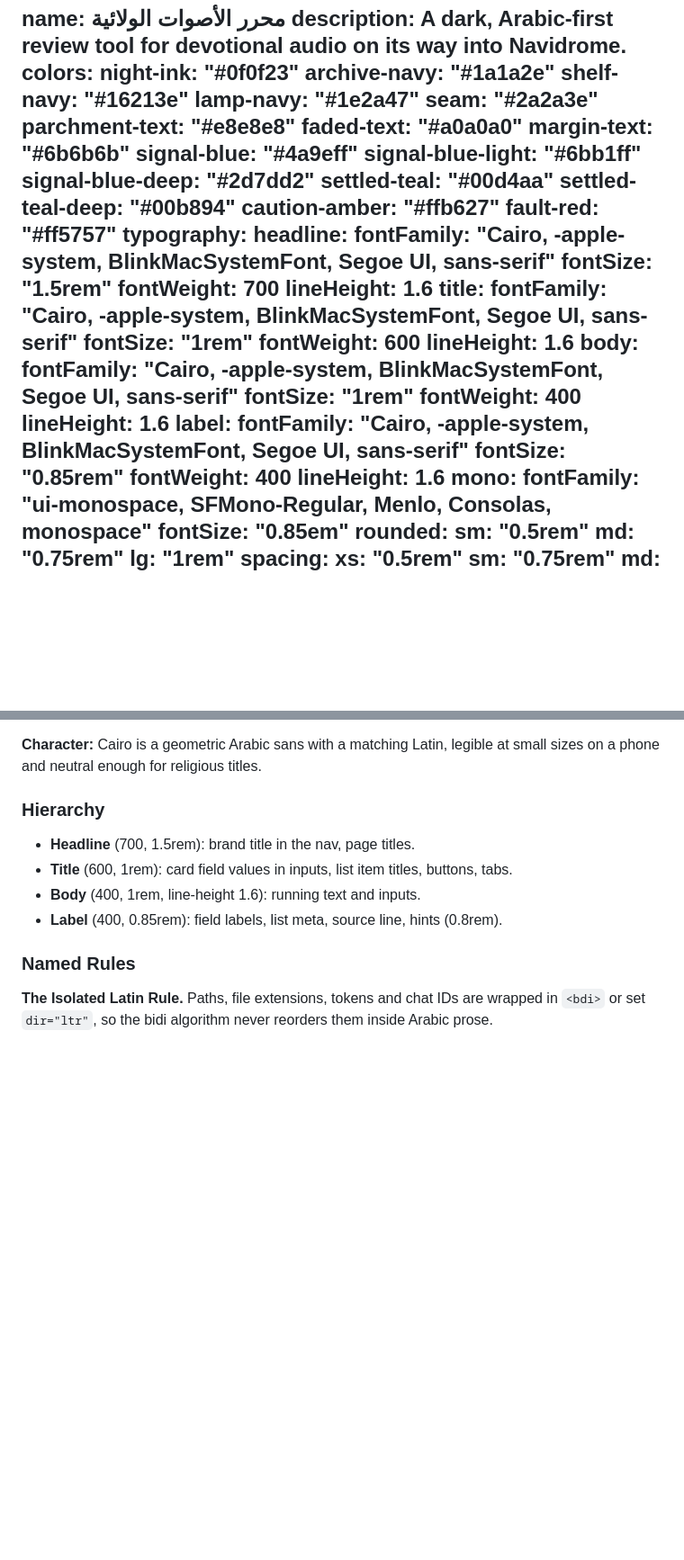
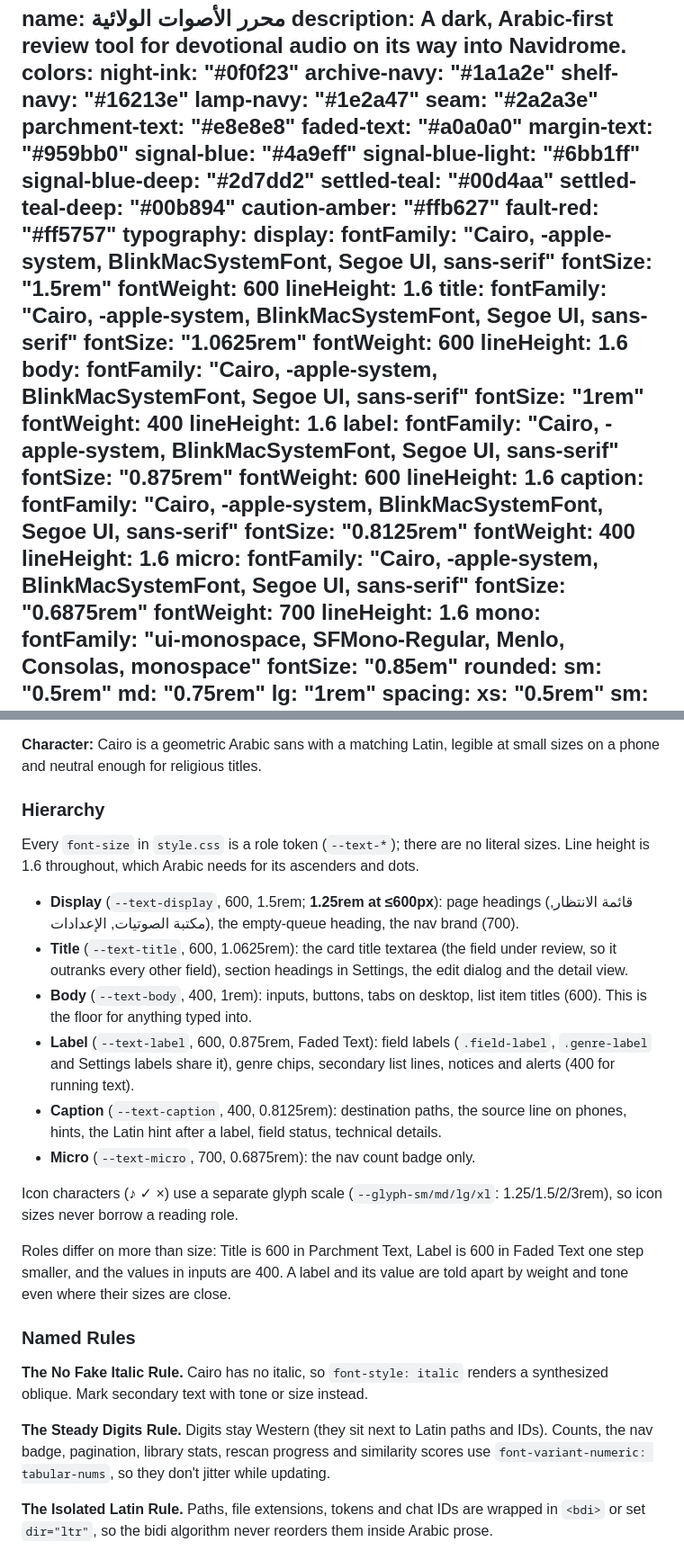
Before and after one commit to kira-4/metadata-editor, a Markdown page: DESIGN.md, 2 parts joined by grey strips. Shown at 90% size. Rendered like a GitHub page; blank space fills up the shorter version.

Commit message:
docs: record the type ramp, glyph scale and numeral rules in DESIGN.md

```diff
--- a/DESIGN.md
+++ b/DESIGN.md
@@ -9,7 +9,7 @@ colors:
   seam: "#2a2a3e"
   parchment-text: "#e8e8e8"
   faded-text: "#a0a0a0"
-  margin-text: "#6b6b6b"
+  margin-text: "#959bb0"
   signal-blue: "#4a9eff"
   signal-blue-light: "#6bb1ff"
   signal-blue-deep: "#2d7dd2"
@@ -18,14 +18,14 @@ colors:
   caution-amber: "#ffb627"
   fault-red: "#ff5757"
 typography:
-  headline:
+  display:
     fontFamily: "Cairo, -apple-system, BlinkMacSystemFont, Segoe UI, sans-serif"
     fontSize: "1.5rem"
-    fontWeight: 700
+    fontWeight: 600
     lineHeight: 1.6
   title:
     fontFamily: "Cairo, -apple-system, BlinkMacSystemFont, Segoe UI, sans-serif"
-    fontSize: "1rem"
+    fontSize: "1.0625rem"
     fontWeight: 600
     lineHeight: 1.6
   body:
@@ -35,8 +35,18 @@ typography:
     lineHeight: 1.6
   label:
     fontFamily: "Cairo, -apple-system, BlinkMacSystemFont, Segoe UI, sans-serif"
-    fontSize: "0.85rem"
+    fontSize: "0.875rem"
+    fontWeight: 600
+    lineHeight: 1.6
+  caption:
+    fontFamily: "Cairo, -apple-system, BlinkMacSystemFont, Segoe UI, sans-serif"
+    fontSize: "0.8125rem"
     fontWeight: 400
+    lineHeight: 1.6
+  micro:
+    fontFamily: "Cairo, -apple-system, BlinkMacSystemFont, Segoe UI, sans-serif"
+    fontSize: "0.6875rem"
+    fontWeight: 700
     lineHeight: 1.6
   mono:
     fontFamily: "ui-monospace, SFMono-Regular, Menlo, Consolas, monospace"
@@ -146,12 +156,24 @@ A cool, low-light palette: four navy surface steps, three grey text tones, and a
 **Character:** Cairo is a geometric Arabic sans with a matching Latin, legible at small sizes on a phone and neutral enough for religious titles.
 
 ### Hierarchy
-- **Headline** (700, 1.5rem): brand title in the nav, page titles.
-- **Title** (600, 1rem): card field values in inputs, list item titles, buttons, tabs.
-- **Body** (400, 1rem, line-height 1.6): running text and inputs.
-- **Label** (400, 0.85rem): field labels, list meta, source line, hints (0.8rem).
+Every `font-size` in `style.css` is a role token (`--text-*`); there are no literal sizes. Line height is 1.6 throughout, which Arabic needs for its ascenders and dots.
+
+- **Display** (`--text-display`, 600, 1.5rem; **1.25rem at ≤600px**): page headings (قائمة الانتظار, مكتبة الصوتيات, الإعدادات), the empty-queue heading, the nav brand (700).
+- **Title** (`--text-title`, 600, 1.0625rem): the card title textarea (the field under review, so it outranks every other field), section headings in Settings, the edit dialog and the detail view.
+- **Body** (`--text-body`, 400, 1rem): inputs, buttons, tabs on desktop, list item titles (600). This is the floor for anything typed into.
+- **Label** (`--text-label`, 600, 0.875rem, Faded Text): field labels (`.field-label`, `.genre-label` and Settings labels share it), genre chips, secondary list lines, notices and alerts (400 for running text).
+- **Caption** (`--text-caption`, 400, 0.8125rem): destination paths, the source line on phones, hints, the Latin hint after a label, field status, technical details.
+- **Micro** (`--text-micro`, 700, 0.6875rem): the nav count badge only.
+
+Icon characters (♪ ✓ ×) use a separate glyph scale (`--glyph-sm/md/lg/xl`: 1.25/1.5/2/3rem), so icon sizes never borrow a reading role.
+
+Roles differ on more than size: Title is 600 in Parchment Text, Label is 600 in Faded Text one step smaller, and the values in inputs are 400. A label and its value are told apart by weight and tone even where their sizes are close.
 
 ### Named Rules
+**The No Fake Italic Rule.** Cairo has no italic, so `font-style: italic` renders a synthesized oblique. Mark secondary text with tone or size instead.
+
+**The Steady Digits Rule.** Digits stay Western (they sit next to Latin paths and IDs). Counts, the nav badge, pagination, library stats, rescan progress and similarity scores use `font-variant-numeric: tabular-nums`, so they don't jitter while updating.
+
 **The Isolated Latin Rule.** Paths, file extensions, tokens and chat IDs are wrapped in `<bdi>` or set `dir="ltr"`, so the bidi algorithm never reorders them inside Arabic prose.
 
 ## Layout
```
Also changed, not shown: other parts of DESIGN.md (+1 -1 lines).
